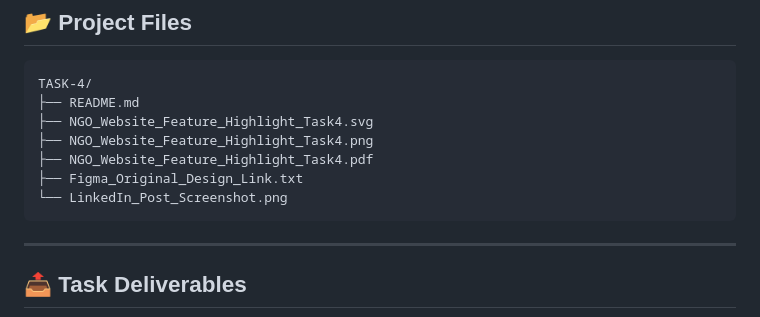
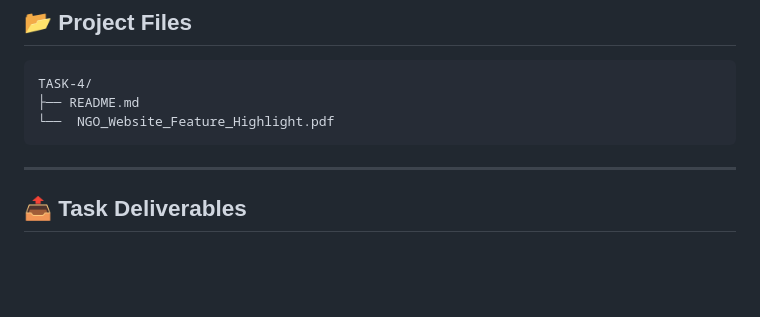
Before and after one commit to Arpit005-dev/Inamigos_Internship_Projects, a Markdown page: TASK-4/README.md, the part around the change. Rendered like a GitHub page; blank space fills up the shorter version.

Commit message:
Update README to reflect file changes
Removed unnecessary files and updated directory structure.

````diff
--- a/TASK-4/README.md
+++ b/TASK-4/README.md
@@ -118,11 +118,7 @@ The design uses a clean NGO-focused interface with:
 ```text
 TASK-4/
 ├── README.md
-├── NGO_Website_Feature_Highlight_Task4.svg
-├── NGO_Website_Feature_Highlight_Task4.png
-├── NGO_Website_Feature_Highlight_Task4.pdf
-├── Figma_Original_Design_Link.txt
-└── LinkedIn_Post_Screenshot.png
+└──  NGO_Website_Feature_Highlight.pdf
 ```
 
 ---
````
